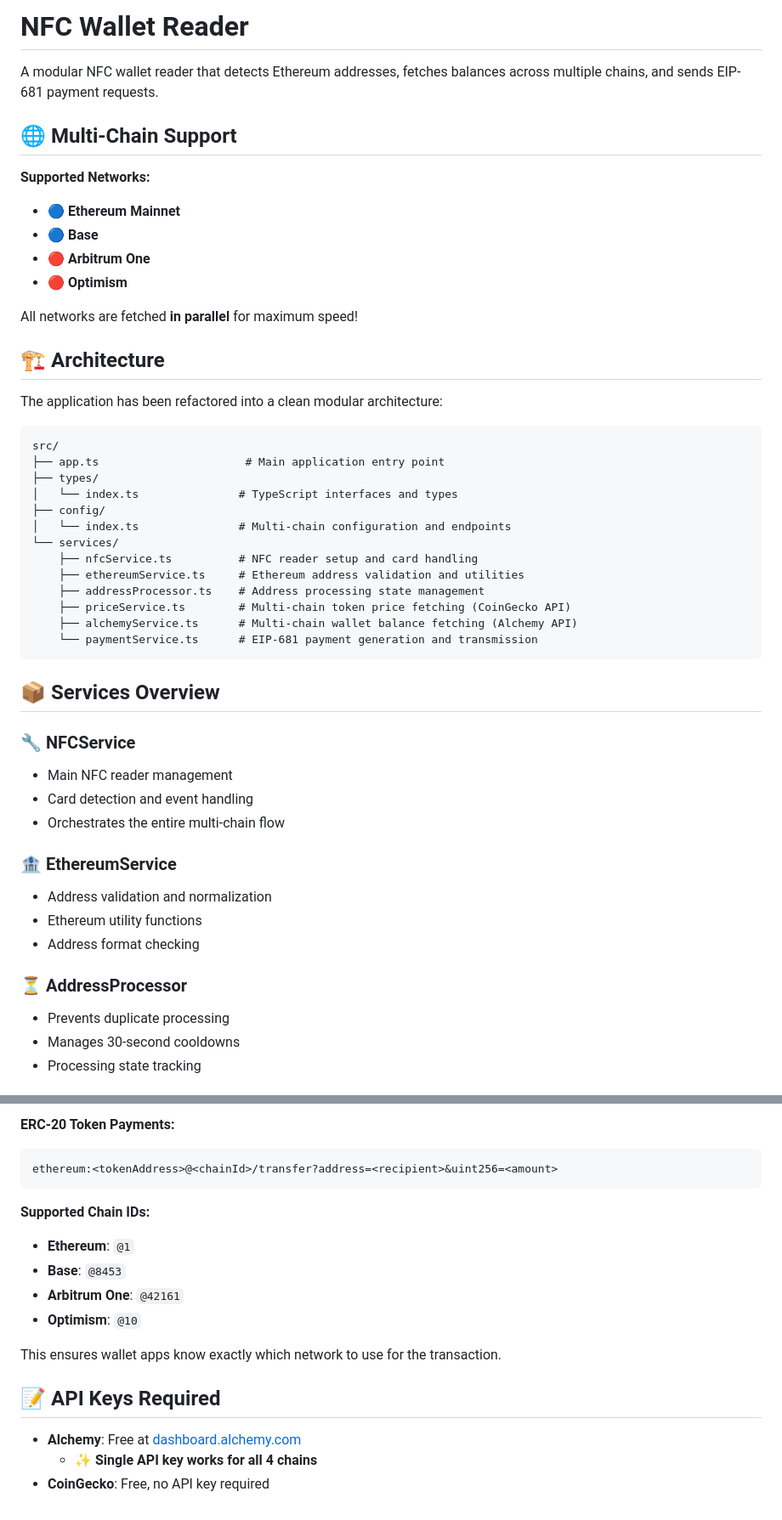
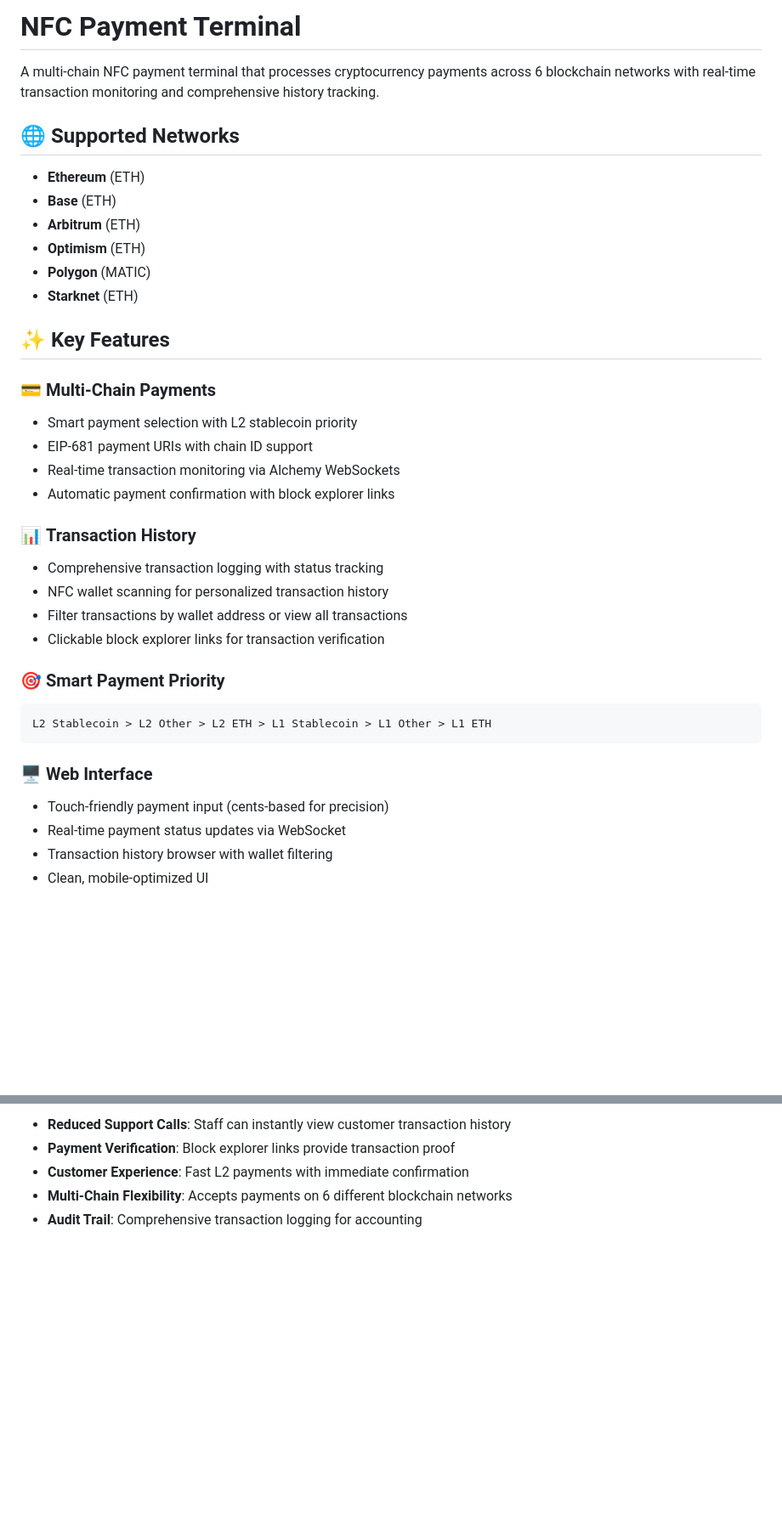
Before and after one commit to blockvantage/merchant-app, a Markdown page: README.md, 2 parts joined by grey strips. Shown at 85% size. GitHub-like rendering; blank space fills up the shorter version.

````diff
--- a/README.md
+++ b/README.md
@@ -1,51 +1,38 @@
-# NFC Wallet Reader
+# NFC Payment Terminal
 
-A modular NFC wallet reader that detects Ethereum addresses, fetches balances across multiple chains, and sends EIP-681 payment requests.
+A multi-chain NFC payment terminal that processes cryptocurrency payments across 6 blockchain networks with real-time transaction monitoring and comprehensive history tracking.
 
-## 🌐 Multi-Chain Support
+## 🌐 Supported Networks
 
-**Supported Networks:**
-- 🔵 **Ethereum Mainnet**
-- 🔵 **Base**
-- 🔴 **Arbitrum One**
-- 🔴 **Optimism**
+- **Ethereum** (ETH)
+- **Base** (ETH)
+- **Arbitrum** (ETH)
+- **Optimism** (ETH)
+- **Polygon** (MATIC)
+- **Starknet** (ETH)
 
-All networks are fetched **in parallel** for maximum speed!
+## ✨ Key Features
 
-## 🏗️ Architecture
+### 💳 **Multi-Chain Payments**
+- Smart payment selection with L2 stablecoin priority
+- EIP-681 payment URIs with chain ID support
+- Real-time transaction monitoring via Alchemy WebSockets
+- Automatic payment confirmation with block explorer links
 
-The application has been refactored into a clean modular architecture:
+### 📊 **Transaction History**
+- Comprehensive transaction logging with status tracking
+- NFC wallet scanning for personalized transaction history
+- Filter transactions by wallet address or view all transactions
+- Clickable block explorer links for transaction verification
 
+### 🎯 **Smart Payment Priority**
 ```
-src/
-├── app.ts                      # Main application entry point
-├── types/
-│   └── index.ts               # TypeScript interfaces and types
-├── config/
-│   └── index.ts               # Multi-chain configuration and endpoints
-└── services/
-    ├── nfcService.ts          # NFC reader setup and card handling
-    ├── ethereumService.ts     # Ethereum address validation and utilities
-    ├── addressProcessor.ts    # Address processing state management
-    ├── priceService.ts        # Multi-chain token price fetching (CoinGecko API)
-    ├── alchemyService.ts      # Multi-chain wallet balance fetching (Alchemy API)
-    └── paymentService.ts      # EIP-681 payment generation and transmission
+L2 Stablecoin > L2 Other > L2 ETH > L1 Stablecoin > L1 Other > L1 ETH
 ```
 
-## 📦 Services Overview
+### 🖥️ **Web Interface**
+- Touch-friendly payment input (cents-based for precision)
+- Real-time payment status updates via WebSocket
+- Transaction history browser with wallet filtering
+- Clean, mobile-optimized UI
 
-### 🔧 **NFCService**
-- Main NFC reader management
-- Card detection and event handling
-- Orchestrates the entire multi-chain flow
-
-### 🏦 **EthereumService**
-- Address validation and normalization
-- Ethereum utility functions
-- Address format checking
-
-### ⏳ **AddressProcessor**
-- Prevents duplicate processing
-- Manages 30-second cooldowns
-- Processing state tracking
-
@@ -187,19 +137,6 @@ ethereum:<recipient>@<chainId>?value=<amount>
 
-**ERC-20 Token Payments:**
-```
-ethereum:<tokenAddress>@<chainId>/transfer?address=<recipient>&uint256=<amount>
-```
-
-**Supported Chain IDs:**
-- **Ethereum**: `@1`
-- **Base**: `@8453`
-- **Arbitrum One**: `@42161`
-- **Optimism**: `@10`
-
-This ensures wallet apps know exactly which network to use for the transaction.
-
-## 📝 API Keys Required
-
-- **Alchemy**: Free at [dashboard.alchemy.com](https://dashboard.alchemy.com)
-  - ✨ **Single API key works for all 4 chains**
-- **CoinGecko**: Free, no API key required
+- **Reduced Support Calls**: Staff can instantly view customer transaction history
+- **Payment Verification**: Block explorer links provide transaction proof
+- **Customer Experience**: Fast L2 payments with immediate confirmation
+- **Multi-Chain Flexibility**: Accepts payments on 6 different blockchain networks
+- **Audit Trail**: Comprehensive transaction logging for accounting
````
Also changed, not shown: other parts of README.md (+71 -108 lines).
